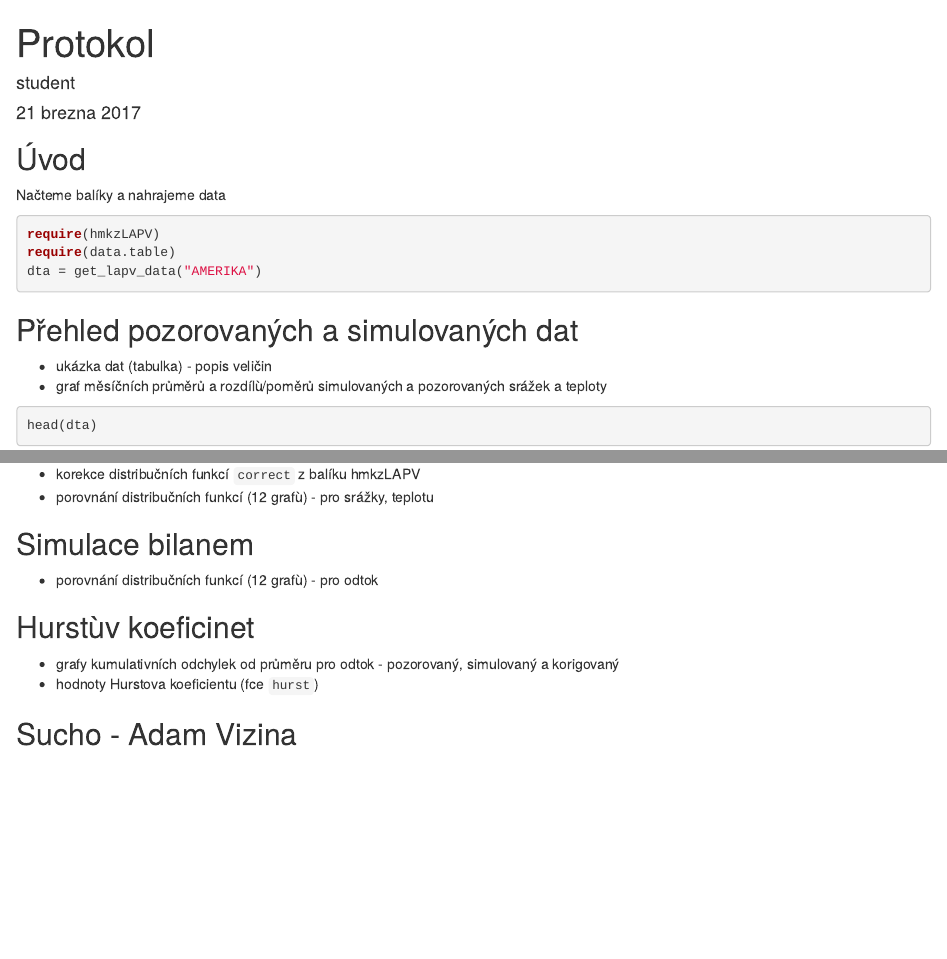
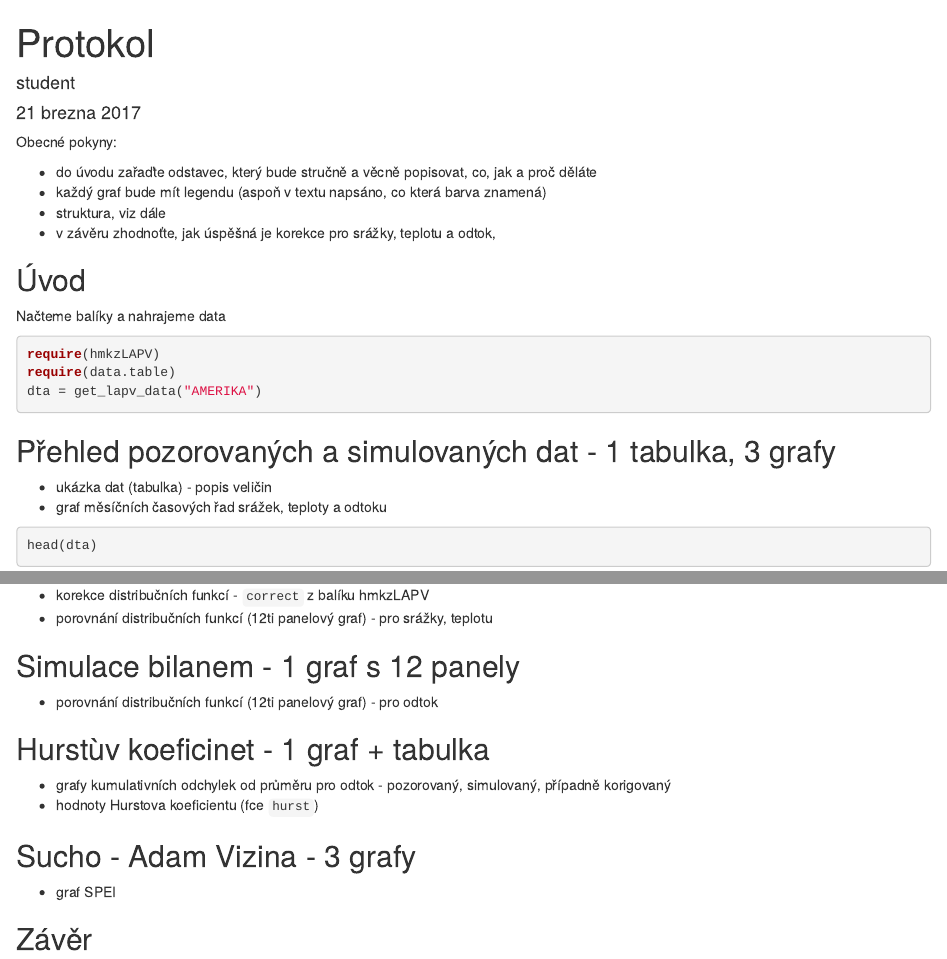
Before and after one commit to hanel/hmkzLAPV, an R Markdown document (protokol_2017.Rmd): the page in a window 1100 px wide, from its top, and a second part further down, joined at a grey line. Rendered offline with R 4.5, knitr and Pandoc, with nearby package versions; some code elsewhere in the file could not run offline.

Commit message:
update protocol

````diff
--- a/protokol_2017.Rmd
+++ b/protokol_2017.Rmd
@@ -5,7 +5,15 @@ date: "21 brezna 2017"
 output: html_document
 ---
 
+Obecné pokyny:
+
+- do úvodu zařaďte odstavec, který bude stručně a věcně popisovat, co, jak a proč děláte
+- každý graf bude mít legendu (aspoň v textu napsáno, co která barva znamená)
+- struktura, viz dále
+- v závěru zhodnoťte, jak úspěšná je korekce pro srážky, teplotu a odtok,
+
 ## Úvod
+
 
 Načteme balíky a nahrajeme data
 
@@ -15,10 +23,10 @@ require(data.table)
 dta = get_lapv_data("AMERIKA")
 ```
 
-## Přehled pozorovaných a simulovaných dat
+## Přehled pozorovaných a simulovaných dat - 1 tabulka, 3 grafy
 
 - ukázka dat (tabulka) - popis veličin
-- graf měsíčních průměrů a rozdílù/poměrů simulovaných a pozorovaných srážek a teploty
+- graf měsíčních časových řad srážek, teploty a odtoku
 
 
 ```{r}
@@ -43,15 +51,19 @@ ydta[, {
 
-- korekce distribučních funkcí `correct` z balíku hmkzLAPV
-- porovnání distribučních funkcí (12 grafù) - pro srážky, teplotu
+- korekce distribučních funkcí - `correct` z balíku hmkzLAPV
+- porovnání distribučních funkcí (12ti panelový graf) - pro srážky, teplotu
 
-## Simulace bilanem
+## Simulace bilanem - 1 graf s 12 panely
 
-- porovnání distribučních funkcí (12 grafù) - pro odtok
+- porovnání distribučních funkcí (12ti panelový graf) - pro odtok
 
 
-## Hurstùv koeficinet
+## Hurstùv koeficinet - 1 graf + tabulka
 
-- grafy kumulativních odchylek od průměru pro odtok - pozorovaný, simulovaný a korigovaný
+- grafy kumulativních odchylek od průměru pro odtok - pozorovaný, simulovaný, případně korigovaný
 - hodnoty Hurstova koeficientu (fce `hurst`)
 
-## Sucho - Adam Vizina
+## Sucho - Adam Vizina - 3 grafy
+
+- graf SPEI
+
+## Závěr
````
Also changed, not shown: protokol_2017.Rmd (2 more changed lines).
